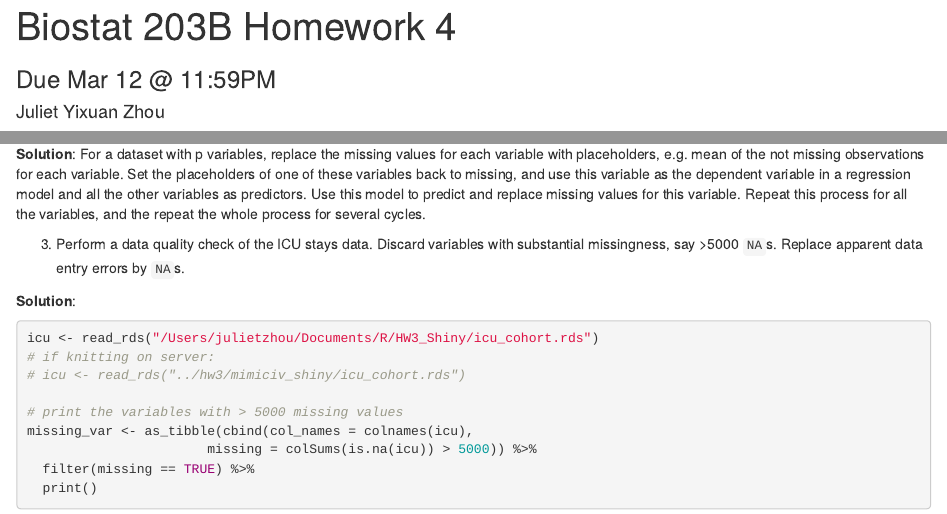
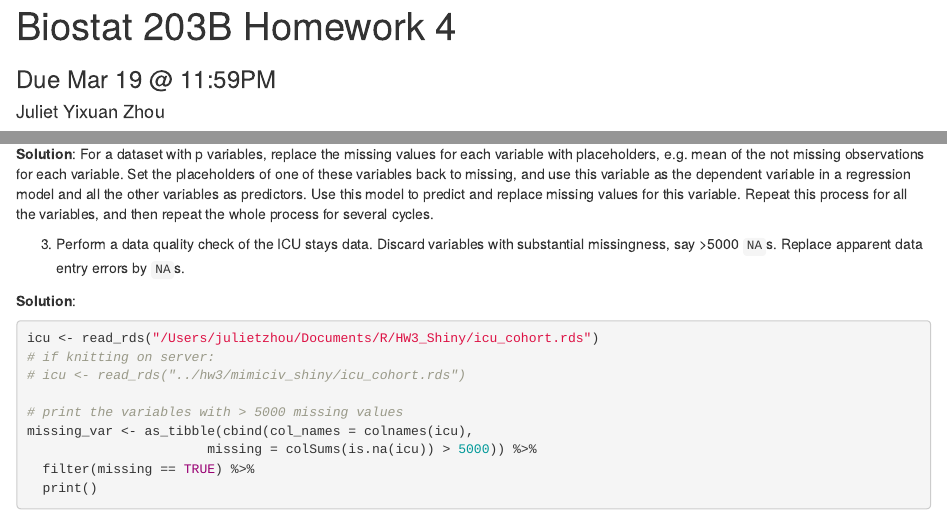
Before and after one commit to jyixzhou/biostat-203b-2021-winter, an R Markdown document (hw4/hw4sol.Rmd): the page in a window 1100 px wide, from its top, and a second part further down, joined at a grey line. The pictures show the output file hw4/hw4sol.html that the author committed with the source, opened offline.

Commit message:
fix typo

```diff
--- a/hw4/hw4sol.Rmd
+++ b/hw4/hw4sol.Rmd
@@ -1,7 +1,7 @@
 ---
 title: "Biostat 203B Homework 4"
 author: Juliet Yixuan Zhou
-subtitle: Due Mar 12 @ 11:59PM
+subtitle: Due Mar 19 @ 11:59PM
 output:
   # ioslides_presentation: default
   html_document:
@@ -44,7 +44,7 @@ Through the Shiny app developed in HW3, we observe abundant missing values in th
 
 2. Explain in a couple of sentences how the Multiple Imputation by Chained Equations (MICE) work.
 
-**Solution**: For a dataset with p variables, replace the missing values for each variable with placeholders, e.g. mean of the not missing observations for each variable. Set the placeholders of one of these variables back to missing, and use this variable as the dependent variable in a regression model and all the other variables as predictors. Use this model to predict and replace missing values for this variable. Repeat this process for all the variables, and the repeat the whole process for several cycles.
+**Solution**: For a dataset with p variables, replace the missing values for each variable with placeholders, e.g. mean of the not missing observations for each variable. Set the placeholders of one of these variables back to missing, and use this variable as the dependent variable in a regression model and all the other variables as predictors. Use this model to predict and replace missing values for this variable. Repeat this process for all the variables, and then repeat the whole process for several cycles.
 
 3. Perform a data quality check of the ICU stays data. Discard variables with substantial missingness, say >5000 `NA`s. Replace apparent data entry errors by `NA`s.
 
```
Also changed, not shown: hw4/hw4sol.html.
